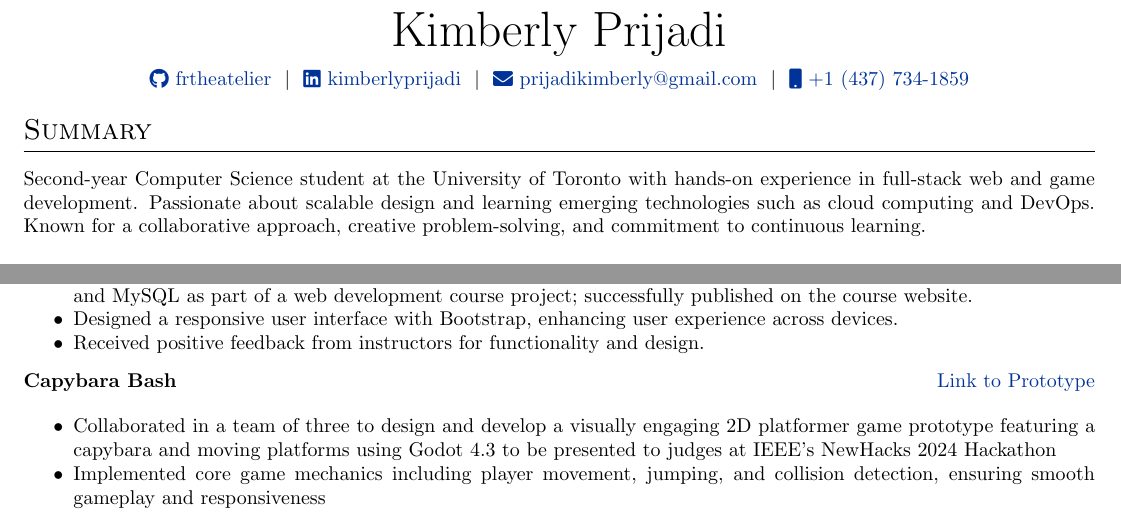
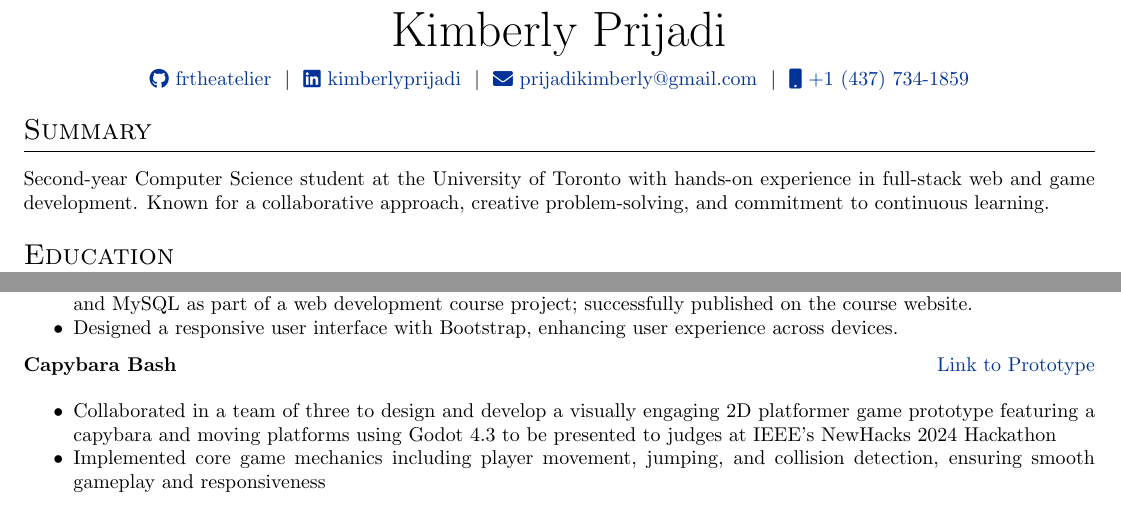
Before and after one commit to frtheatelier/autoCV, a LaTeX CV (cv.tex): two parts of page 1 of 2 before the commit and two parts of the page after it, joined at a grey line, cut so that both start at the same text. Compiled offline with pdfLaTeX.

Commit message:
bell sw dev tailor 3

```diff
--- a/cv.tex
+++ b/cv.tex
@@ -156,7 +156,7 @@
 
 % Interests/ Keywords/ Summary
 \section{Summary}
-Second-year Computer Science student at the University of Toronto with hands-on experience in full-stack web and game development. Passionate about scalable design and learning emerging technologies such as cloud computing and DevOps. Known for a collaborative approach, creative problem-solving, and commitment to continuous learning.
+Second-year Computer Science student at the University of Toronto with hands-on experience in full-stack web and game development. Known for a collaborative approach, creative problem-solving, and commitment to continuous learning.
 
 %Experience
 % \section{Work Experience}
@@ -270,7 +270,7 @@ Second-year Computer Science student at the University of Toronto with hands-on
         % \item Created an admin panel for managing menu items and bookings, streamlining restaurant operations.
         % \item Employed best practices in PHP and MySQL to ensure efficient database interactions and data integrity.
         % \item Conducted thorough testing and debugging to ensure a smooth and reliable user experience.
-        \item Received positive feedback from instructors for functionality and design.
+        % \item Received positive feedback from instructor for functionality and design.
     \end{itemize}
 }  \\
 \end{tabularx}
```
